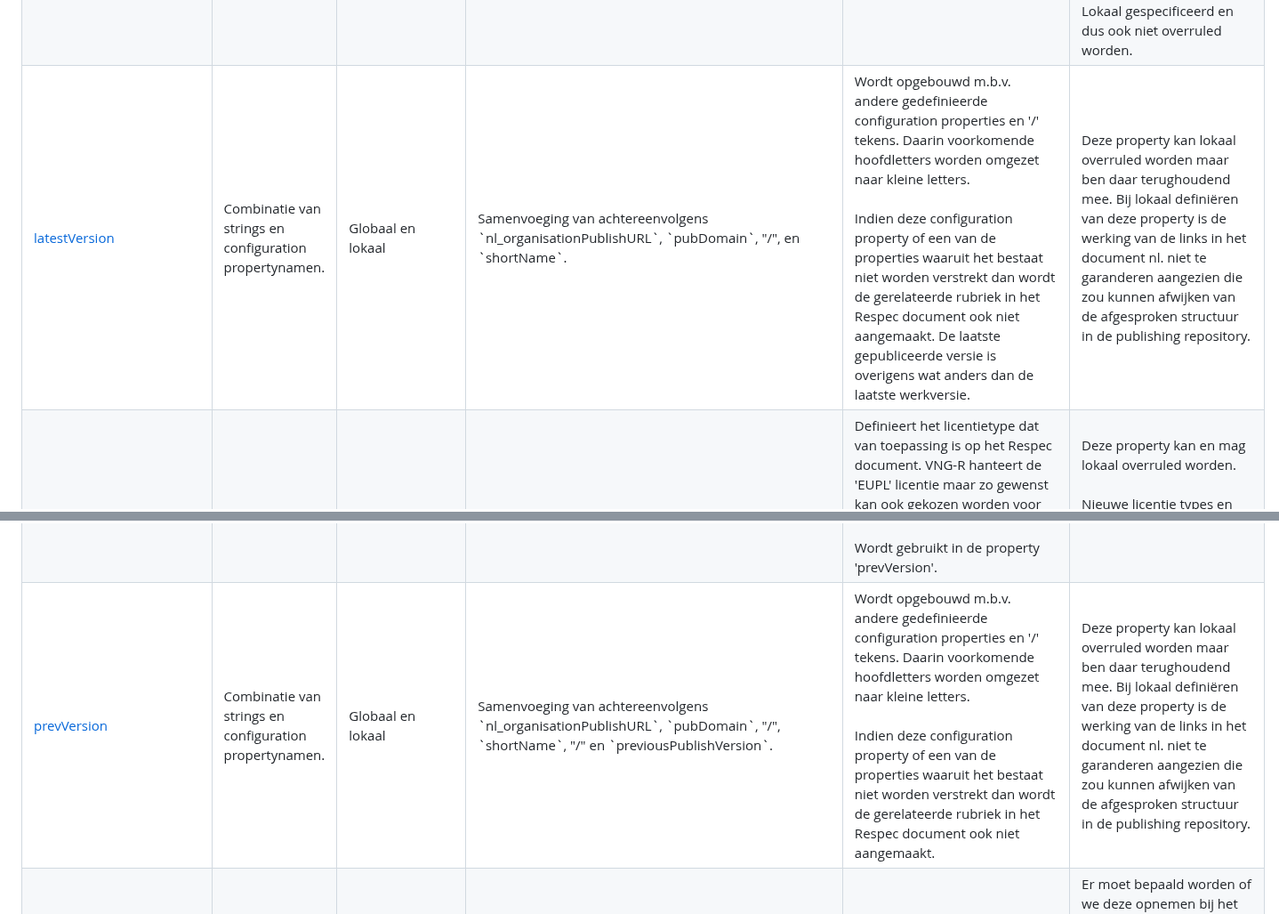
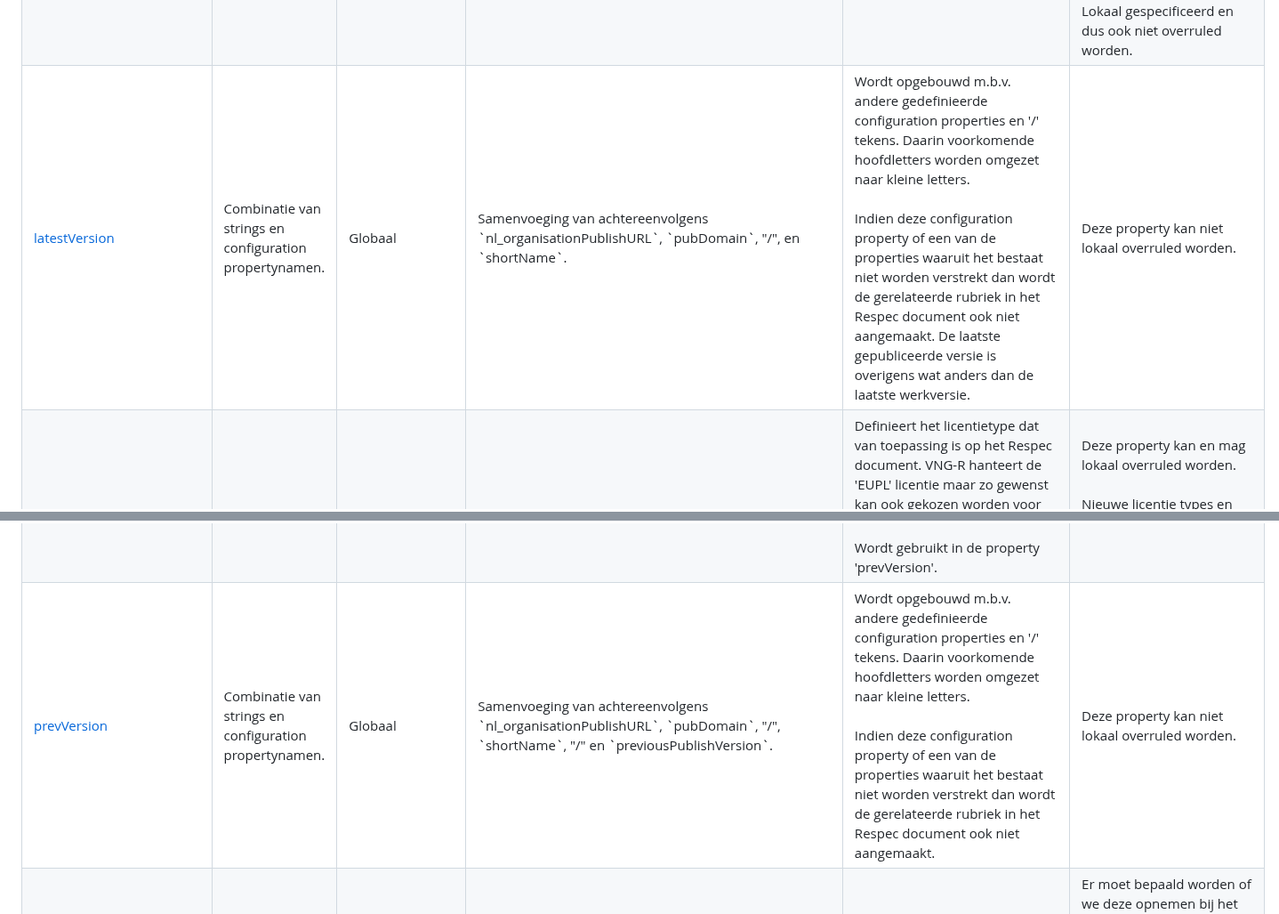
Before and after one commit to VNG-Realisatie/VNG-R-Respec-Template, a Markdown page: VNG-R-Assembling.md, 2 parts joined by grey strips. Shown at 89% size. GitHub-like rendering.

```diff
--- a/VNG-R-Assembling.md
+++ b/VNG-R-Assembling.md
@@ -245,13 +245,12 @@ De meeste globaal gedefinieerd properties kunnen lokaal overruled worden zoals '
 		<tr>
 			<td><a href="https://github.com/Logius-standaarden/respec/wiki/latestVersion">latestVersion</a></td>
 			<td>Combinatie van strings en configuration propertynamen.</td>
-			<td>Globaal en lokaal</td>
+			<td>Globaal</td>
 			<td>Samenvoeging van achtereenvolgens `nl_organisationPublishURL`, `pubDomain`, "/",  en `shortName`.</td>
 			<td>Wordt opgebouwd m.b.v. andere gedefinieerde configuration properties en '/' tekens. Daarin voorkomende hoofdletters worden omgezet naar kleine letters.<br/><br/>
 				Indien deze configuration property of een van de properties waaruit het bestaat niet worden verstrekt dan wordt de gerelateerde rubriek in het Respec document
 				ook niet aangemaakt. De laatste gepubliceerde versie is overigens wat anders dan de laatste werkversie.</td>
-			<td>Deze property kan lokaal overruled worden maar ben daar terughoudend mee. Bij lokaal definiëren van deze property is de werking
-				van de links in het document nl. niet te garanderen aangezien die zou kunnen afwijken van de afgesproken structuur in de publishing repository.</td>
+			<td>Deze property kan niet lokaal overruled worden.</td>
 		</tr>
 		<tr>
 			<td><a href="https://github.com/Logius-standaarden/respec/wiki/license">license</a></td>
@@ -397,13 +396,12 @@ De meeste globaal gedefinieerd properties kunnen lokaal overruled worden zoals '
 		<tr>
 			<td><a href="https://github.com/Logius-standaarden/respec/wiki/prevVersion">prevVersion</a></td>
 			<td>Combinatie van strings en configuration propertynamen.</td>
-			<td>Globaal en lokaal</td>
+			<td>Globaal</td>
 			<td>Samenvoeging van achtereenvolgens `nl_organisationPublishURL`, `pubDomain`, "/", `shortName`, "/" en `previousPublishVersion`.</td>
 			<td>Wordt opgebouwd m.b.v. andere gedefinieerde configuration properties en '/' tekens. Daarin voorkomende hoofdletters worden omgezet naar kleine letters.<br/><br/>
 				Indien deze configuration property of een van de properties waaruit het bestaat niet worden verstrekt dan wordt de gerelateerde rubriek in het Respec document
 				ook niet aangemaakt.</td>
-			<td>Deze property kan lokaal overruled worden maar ben daar terughoudend mee. Bij lokaal definiëren van deze property is de werking
-				van de links in het document nl. niet te garanderen aangezien die zou kunnen afwijken van de afgesproken structuur in de publishing repository.</td>
+			<td>Deze property kan niet lokaal overruled worden.</td>
 		</tr>
 		<tr>
 			<td><a href="https://github.com/Logius-standaarden/respec/wiki/pubDomain">pubDomain</a></td>
```
Also changed, not shown: other parts of VNG-R-Assembling.md (+2 -3 lines).
